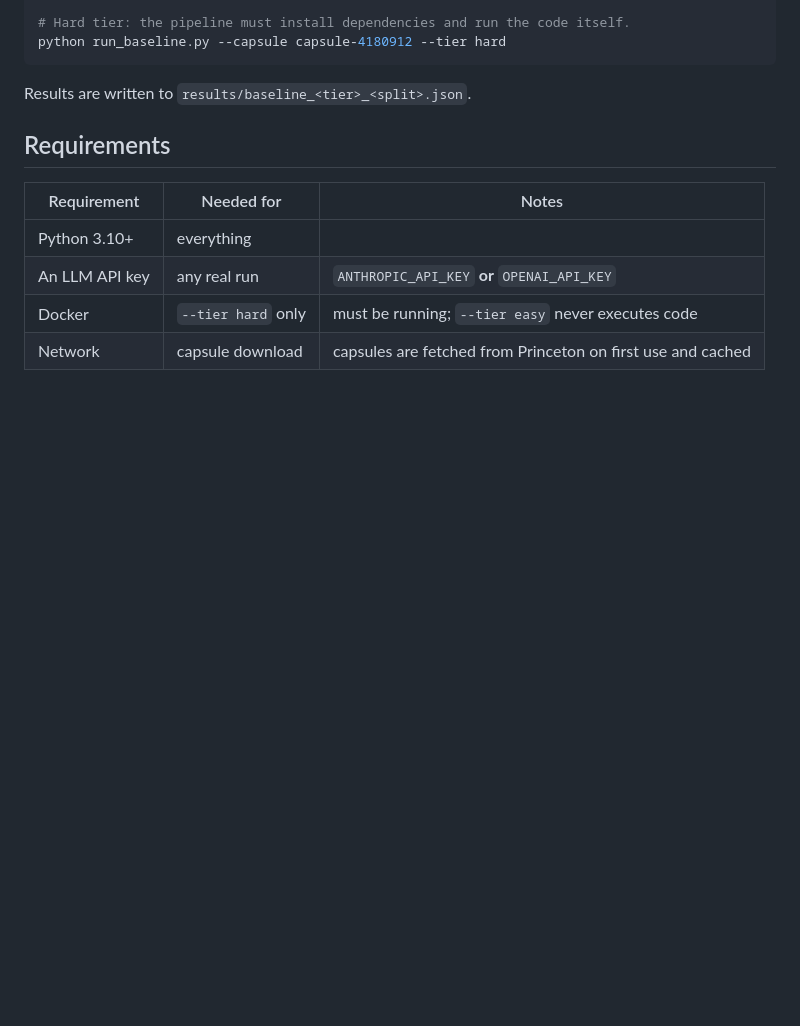
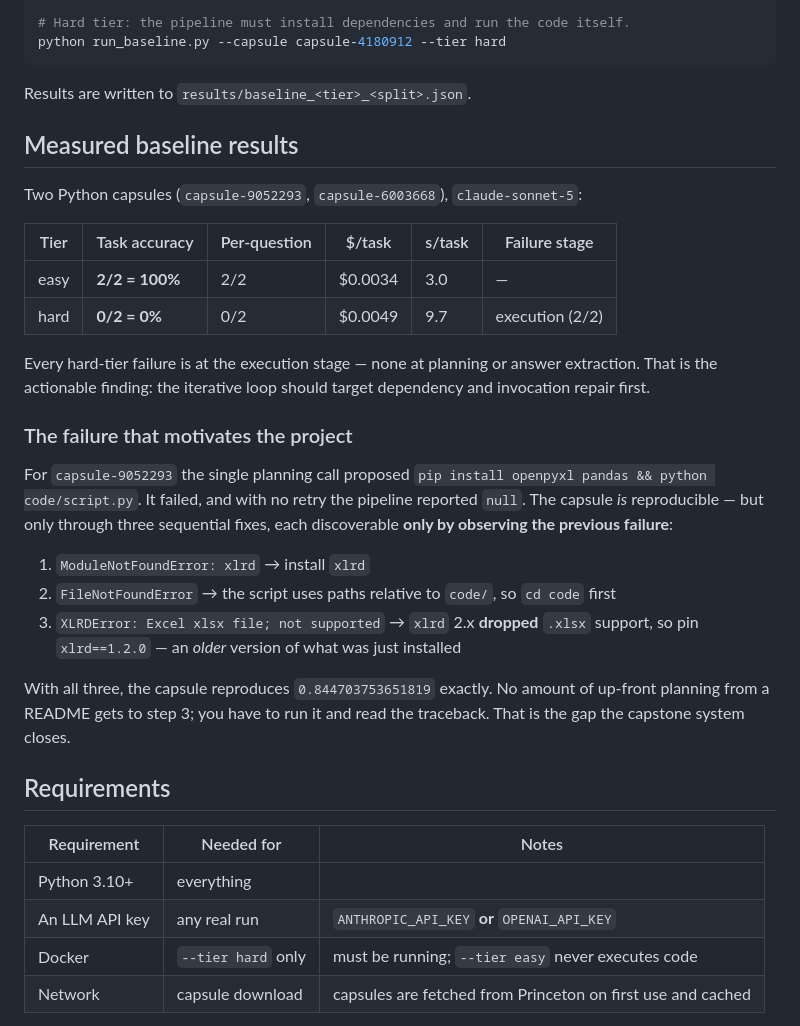
Before and after one commit to jlunder00/repro-agent, a Markdown page: README.md, the part around the change. Rendered like a GitHub page; blank space fills up the shorter version.

Commit message:
Document measured baseline results in the README
Co-Authored-By: Claude Opus 5 (1M context) <noreply@anthropic.com>
Claude-Session: https://claude.ai/code/session_01S4KDmZZRqQLBakaCQ3Xhb7

````diff
--- a/README.md
+++ b/README.md
@@ -42,6 +42,36 @@ python run_baseline.py --capsule capsule-4180912 --tier hard
 ```
 
 Results are written to `results/baseline_<tier>_<split>.json`.
+
+## Measured baseline results
+
+Two Python capsules (`capsule-9052293`, `capsule-6003668`), `claude-sonnet-5`:
+
+| Tier | Task accuracy | Per-question | $/task | s/task | Failure stage |
+|---|---|---|---|---|---|
+| easy | **2/2 = 100%** | 2/2 | $0.0034 | 3.0 | — |
+| hard | **0/2 = 0%** | 0/2 | $0.0049 | 9.7 | execution (2/2) |
+
+Every hard-tier failure is at the execution stage — none at planning or answer
+extraction. That is the actionable finding: the iterative loop should target
+dependency and invocation repair first.
+
+### The failure that motivates the project
+
+For `capsule-9052293` the single planning call proposed
+`pip install openpyxl pandas && python code/script.py`. It failed, and with no
+retry the pipeline reported `null`. The capsule *is* reproducible — but only
+through three sequential fixes, each discoverable **only by observing the
+previous failure**:
+
+1. `ModuleNotFoundError: xlrd` → install `xlrd`
+2. `FileNotFoundError` → the script uses paths relative to `code/`, so `cd code` first
+3. `XLRDError: Excel xlsx file; not supported` → `xlrd` 2.x **dropped** `.xlsx`
+   support, so pin `xlrd==1.2.0` — an *older* version of what was just installed
+
+With all three, the capsule reproduces `0.844703753651819` exactly. No amount of
+up-front planning from a README gets to step 3; you have to run it and read the
+traceback. That is the gap the capstone system closes.
 
 ## Requirements
 
````
